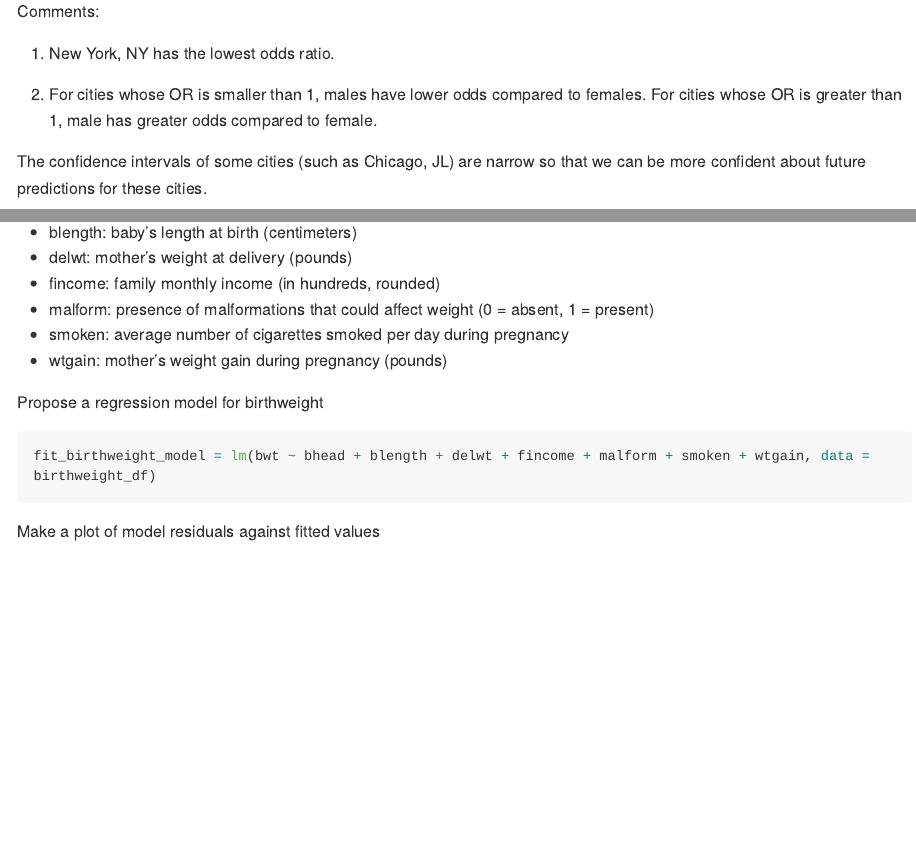
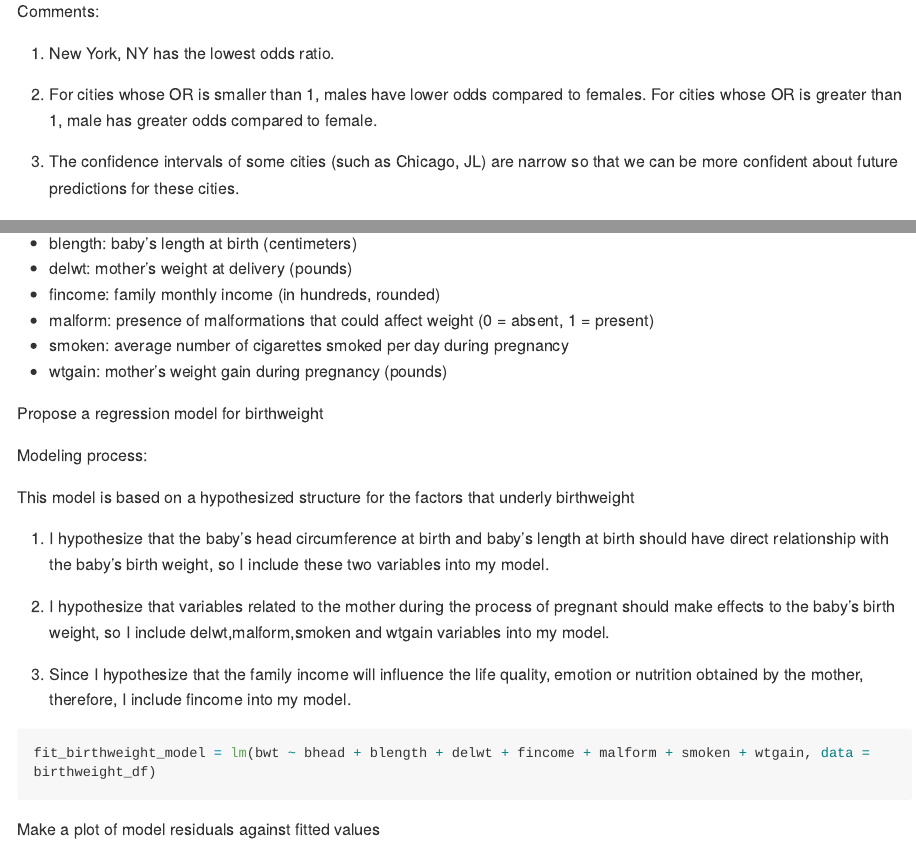
Before and after one commit to ZuoqiaoCui/P8105_hw6_zc2610, an R Markdown document (p8105_hw6_zc2610.Rmd): the page in a window 1100 px wide, from 4630 px down, and a second part further down, joined at a grey line. The pictures show the output file p8105_hw6_zc2610.md that the author committed with the source, drawn offline in the style of GitHub; long lines of code are wrapped.

Commit message:
Descriptions of modeling process

````diff
--- a/p8105_hw6_zc2610.Rmd
+++ b/p8105_hw6_zc2610.Rmd
@@ -156,10 +156,11 @@ Comments:
 
 1. New York, NY has the lowest odds ratio.
 
+
 2. For cities whose OR is smaller than 1, males have lower odds compared to females. For cities whose OR is greater than 1, male has greater odds compared to female.
 
 
-The confidence intervals of some cities (such as Chicago, JL) are narrow so that we can be more confident about future predictions for these cities.
+3. The confidence intervals of some cities (such as Chicago, JL) are narrow so that we can be more confident about future predictions for these cities.
 
 
 # Problem 3
@@ -206,6 +207,16 @@ In my hypothesis, I choose the following variables as predictors that may affect
 * wtgain: mother’s weight gain during pregnancy (pounds)
 
 Propose a regression model for birthweight
+
+Modeling process:
+
+This model is based on a hypothesized structure for the factors that underly birthweight
+
+1. I hypothesize that the baby’s head circumference at birth and baby’s length at birth should have direct relationship with the baby's birth weight, so I include these two variables into my model.
+
+2. I hypothesize that variables related to the mother during the process of pregnant should make effects to the baby's birth weight, so I include delwt,malform,smoken and wtgain variables into my model.
+
+3. Since I hypothesize that the family income will influence the life quality, emotion or nutrition obtained by the mother, therefore, I include fincome into my model.
 
 ```{r}
 fit_birthweight_model = lm(bwt ~ bhead + blength + delwt + fincome + malform + smoken + wtgain, data = birthweight_df)
````
Also changed, not shown: p8105_hw6_zc2610.md, p8105_hw6_zc2610_files/figure-gfm/unnamed-chunk-17-1.png.
